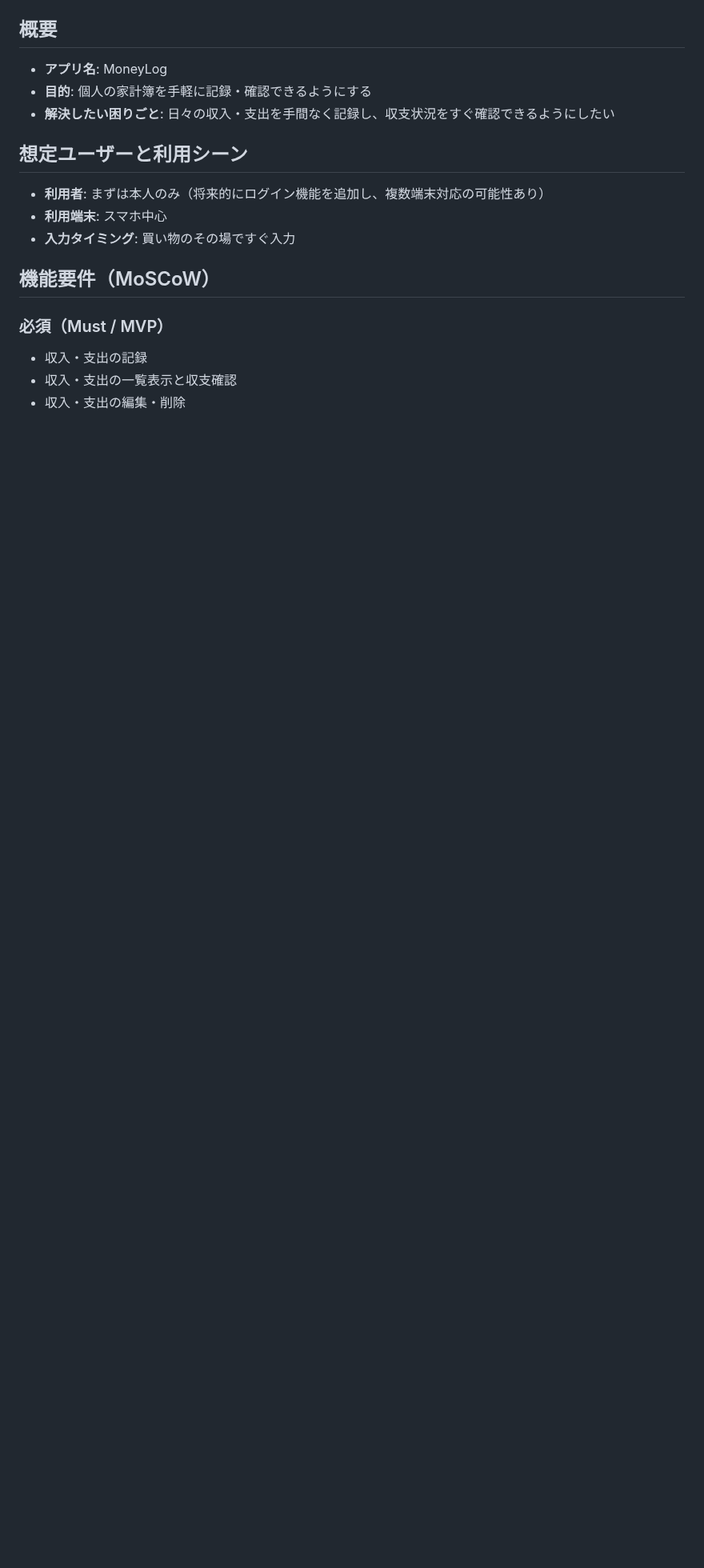
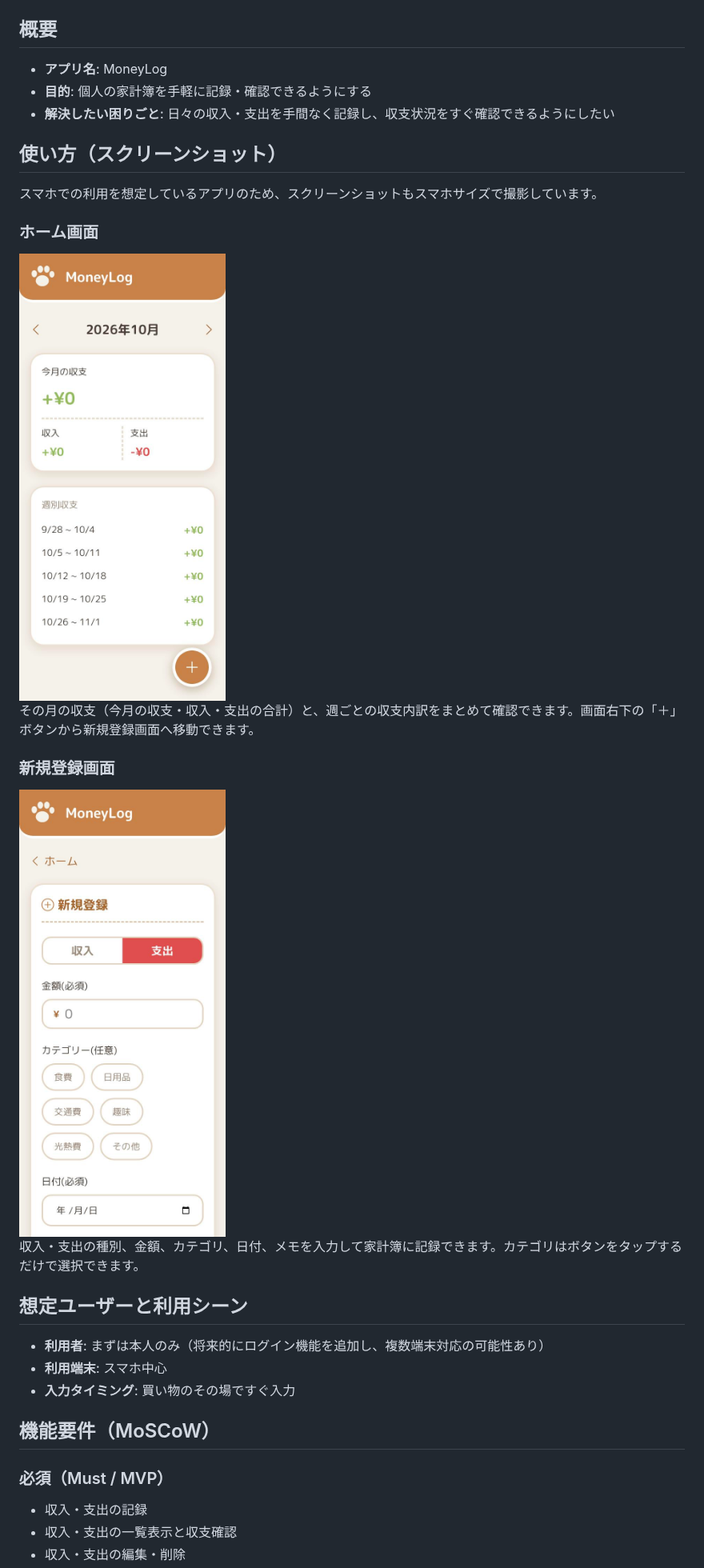
Before and after one commit to kentaro-nakayama/MoneyLog, a Markdown page: README.md, the part around the change. Shown at 80% size. Drawn GitHub-style; pictures changed too: docs/screenshots/home.jpg (added), docs/screenshots/register.jpg (added); blank space fills up the shorter version.

Commit message:
READMEを編集

```diff
--- a/README.md
+++ b/README.md
@@ -4,6 +4,19 @@
 - **アプリ名**: MoneyLog
 - **目的**: 個人の家計簿を手軽に記録・確認できるようにする
 - **解決したい困りごと**: 日々の収入・支出を手間なく記録し、収支状況をすぐ確認できるようにしたい
+
+## 使い方（スクリーンショット）
+スマホでの利用を想定しているアプリのため、スクリーンショットもスマホサイズで撮影しています。
+
+### ホーム画面
+<img src="docs/screenshots/home.jpg" alt="ホーム画面のスクリーンショット" width="320">
+
+その月の収支（今月の収支・収入・支出の合計）と、週ごとの収支内訳をまとめて確認できます。画面右下の「＋」ボタンから新規登録画面へ移動できます。
+
+### 新規登録画面
+<img src="docs/screenshots/register.jpg" alt="新規登録画面のスクリーンショット" width="320">
+
+収入・支出の種別、金額、カテゴリ、日付、メモを入力して家計簿に記録できます。カテゴリはボタンをタップするだけで選択できます。
 
 ## 想定ユーザーと利用シーン
 - **利用者**: まずは本人のみ（将来的にログイン機能を追加し、複数端末対応の可能性あり）
```
